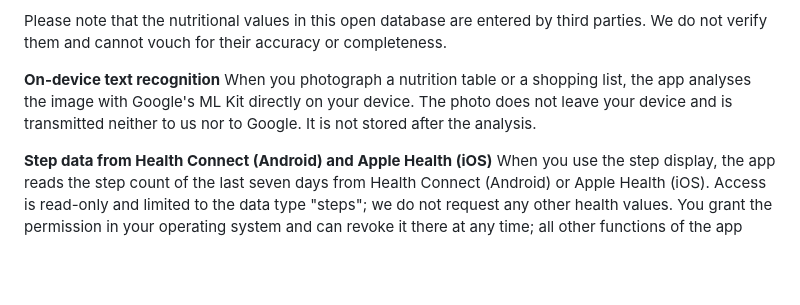
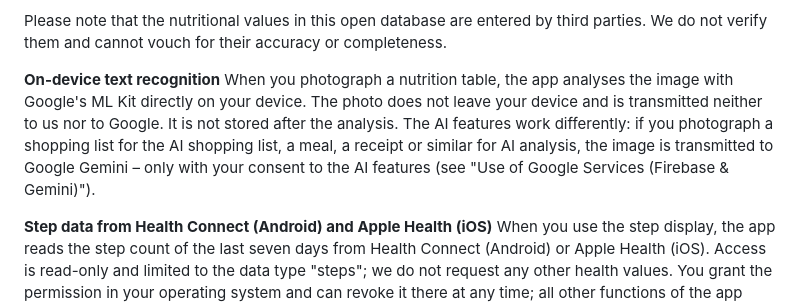
Before and after one commit to teuvex-app/kcalSync-website, a Markdown page: docs/privacy/privacy_policy_en.md, the part around the change. GitHub-like rendering; blank space fills up the shorter version.

```diff
--- a/docs/privacy/privacy_policy_en.md
+++ b/docs/privacy/privacy_policy_en.md
@@ -304,7 +304,7 @@ For barcode and product searches, the app queries the open food database Open Fo
 Please note that the nutritional values in this open database are entered by third parties. We do not verify them and cannot vouch for their accuracy or completeness.
 
 **On-device text recognition**
-When you photograph a nutrition table or a shopping list, the app analyses the image with Google's ML Kit directly on your device. The photo does not leave your device and is transmitted neither to us nor to Google. It is not stored after the analysis.
+When you photograph a nutrition table, the app analyses the image with Google's ML Kit directly on your device. The photo does not leave your device and is transmitted neither to us nor to Google. It is not stored after the analysis. The AI features work differently: if you photograph a shopping list for the AI shopping list, a meal, a receipt or similar for AI analysis, the image is transmitted to Google Gemini – only with your consent to the AI features (see "Use of Google Services (Firebase & Gemini)").
 
 **Step data from Health Connect (Android) and Apple Health (iOS)**
 When you use the step display, the app reads the step count of the last seven days from Health Connect (Android) or Apple Health (iOS). Access is read-only and limited to the data type "steps"; we do not request any other health values. You grant the permission in your operating system and can revoke it there at any time; all other functions of the app remain fully available without it.
```
Also changed, not shown: docs/privacy/privacy_policy_de.md (+1 -1 lines).
